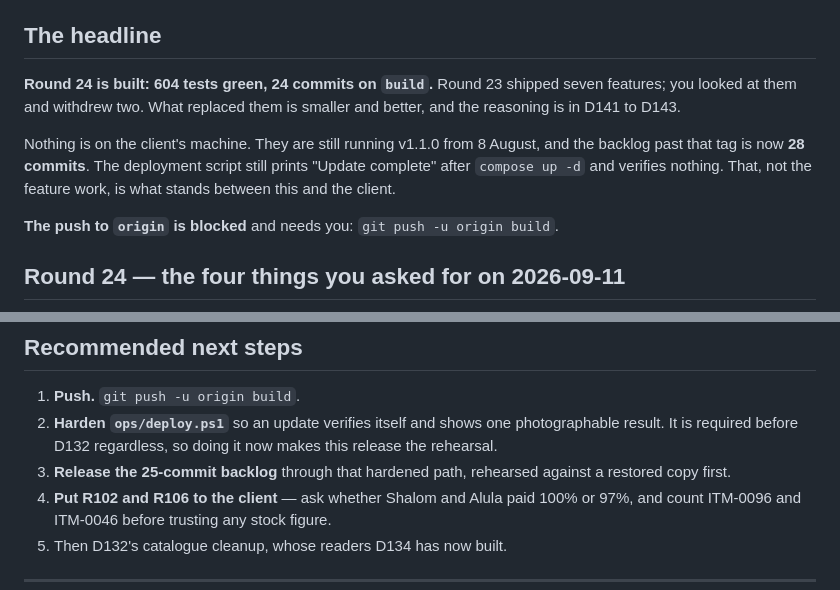
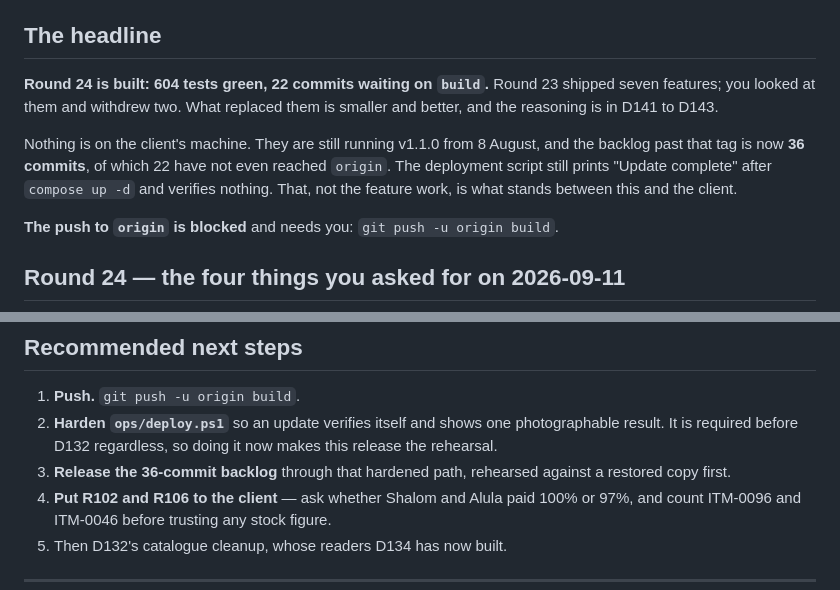
Before and after one commit to NorthernLights1/Narcos, a Markdown page: 05-status.md, 2 parts joined by grey strips. Drawn GitHub-style.

Commit message:
docs: correct the commit counts in the status headline
22 commits waiting on origin and 36 past the deployed tag, counted rather than
carried forward from the previous round.

Co-Authored-By: Claude Opus 5 <noreply@anthropic.com>

```diff
--- a/05-status.md
+++ b/05-status.md
@@ -9,15 +9,15 @@ of 2026-09-08.
 
 ## The headline
 
-**Round 24 is built: 604 tests green, 24 commits on `build`.** Round 23 shipped
-seven features; you looked at them and withdrew two. What replaced them is
-smaller and better, and the reasoning is in D141 to D143.
+**Round 24 is built: 604 tests green, 22 commits waiting on `build`.** Round 23
+shipped seven features; you looked at them and withdrew two. What replaced them
+is smaller and better, and the reasoning is in D141 to D143.
 
 Nothing is on the client's machine. They are still running v1.1.0 from
-8 August, and the backlog past that tag is now **28 commits**. The deployment
-script still prints "Update complete" after `compose up -d` and verifies
-nothing. That, not the feature work, is what stands between this and the
-client.
+8 August, and the backlog past that tag is now **36 commits**, of which 22 have
+not even reached `origin`. The deployment script still prints "Update complete"
+after `compose up -d` and verifies nothing. That, not the feature work, is what
+stands between this and the client.
 
 **The push to `origin` is blocked** and needs you: `git push -u origin build`.
 
@@ -100,7 +100,7 @@ conversation.
 2. **Harden `ops/deploy.ps1`** so an update verifies itself and shows one
    photographable result. It is required before D132 regardless, so doing it
    now makes this release the rehearsal.
-3. **Release the 25-commit backlog** through that hardened path, rehearsed
+3. **Release the 36-commit backlog** through that hardened path, rehearsed
    against a restored copy first.
 4. **Put R102 and R106 to the client** — ask whether Shalom and Alula paid 100%
    or 97%, and count ITM-0096 and ITM-0046 before trusting any stock figure.
```
